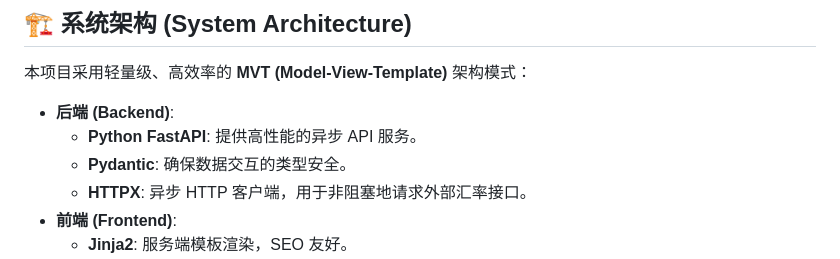
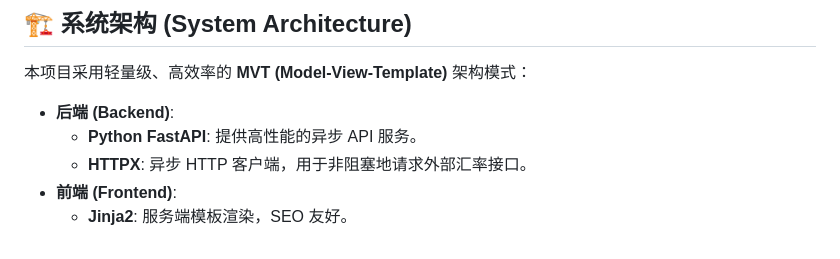
Before and after one commit to learnCScs/Real-time-exchange-rate-conversion_Dashboard, a Markdown page: README.md, the part around the change. GitHub-like rendering.

Commit message:
update_readme

```diff
--- a/README.md
+++ b/README.md
@@ -53,7 +53,6 @@
 
 - **后端 (Backend)**:
     - **Python FastAPI**: 提供高性能的异步 API 服务。
-    - **Pydantic**: 确保数据交互的类型安全。
     - **HTTPX**: 异步 HTTP 客户端，用于非阻塞地请求外部汇率接口。
 - **前端 (Frontend)**:
     - **Jinja2**: 服务端模板渲染，SEO 友好。
```
